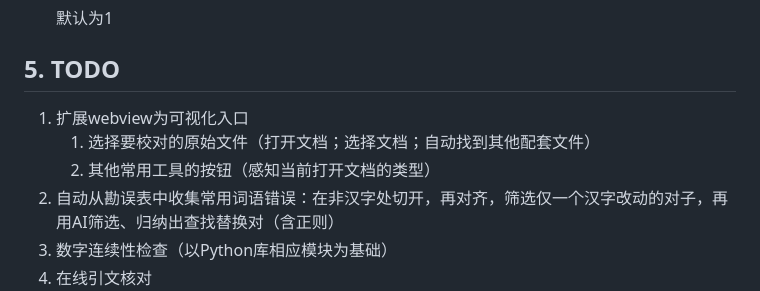
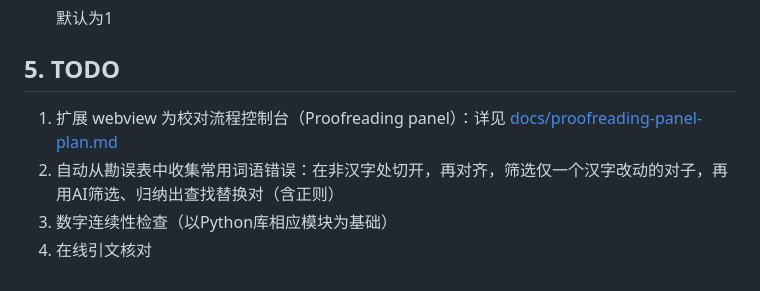
Before and after one commit to Fusyong/ai-proofread-vscode-extension, a Markdown page: README.md, the part around the change. GitHub-like rendering.

```diff
--- a/README.md
+++ b/README.md
@@ -297,9 +297,7 @@ Proofread Selection命令还有姊妹命令proofread selection with examples，
 
 ## 5. TODO
 
-1. 扩展webview为可视化入口
-    1. 选择要校对的原始文件（打开文档；选择文档；自动找到其他配套文件）
-    2. 其他常用工具的按钮（感知当前打开文档的类型）
+1. 扩展 webview 为校对流程控制台（Proofreading panel）：详见 [docs/proofreading-panel-plan.md](docs/proofreading-panel-plan.md)
 2. 自动从勘误表中收集常用词语错误：在非汉字处切开，再对齐，筛选仅一个汉字改动的对子，再用AI筛选、归纳出查找替换对（含正则）
 3. 数字连续性检查（以Python库相应模块为基础）
 4. 在线引文核对
```
Also changed, not shown: docs/proofreading-panel-plan.md (added, +211 -0 lines).
